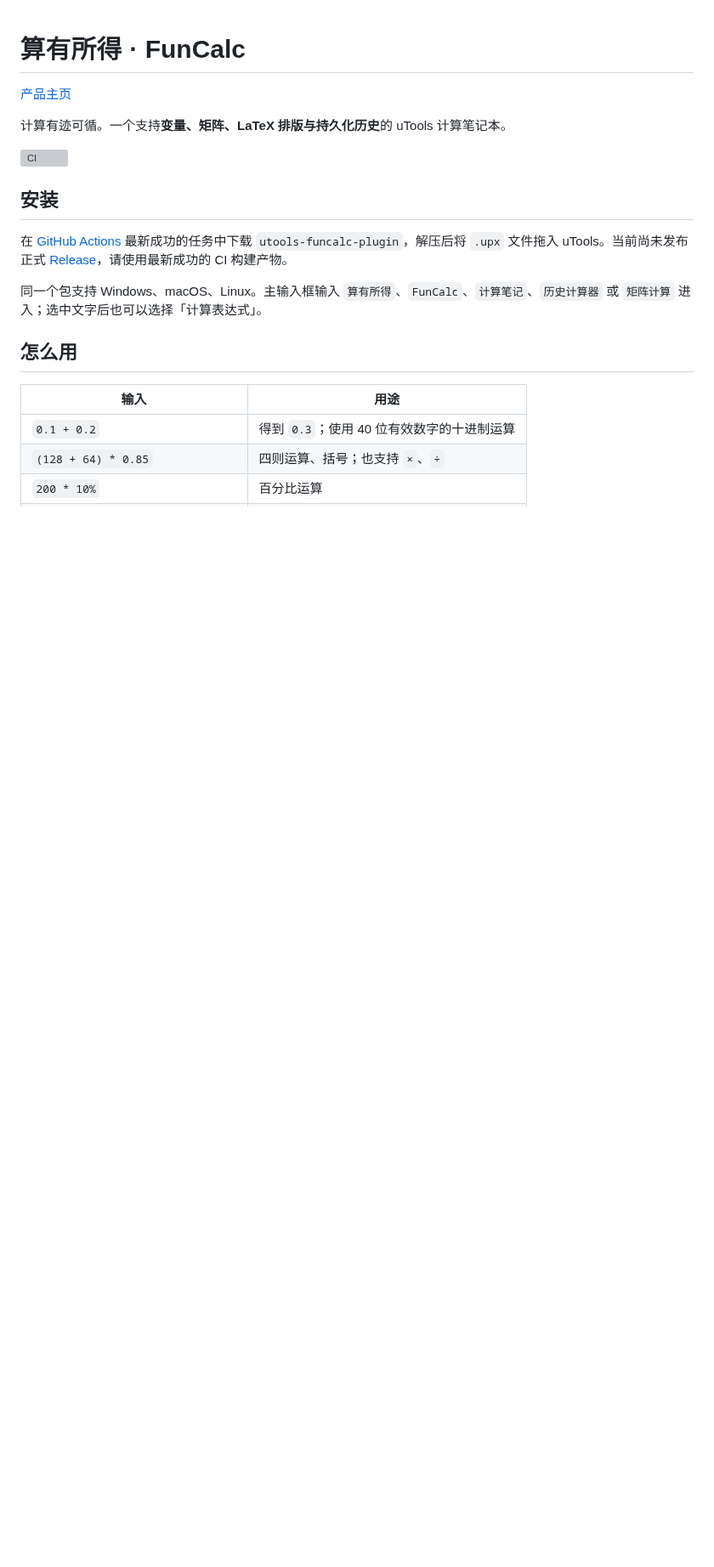
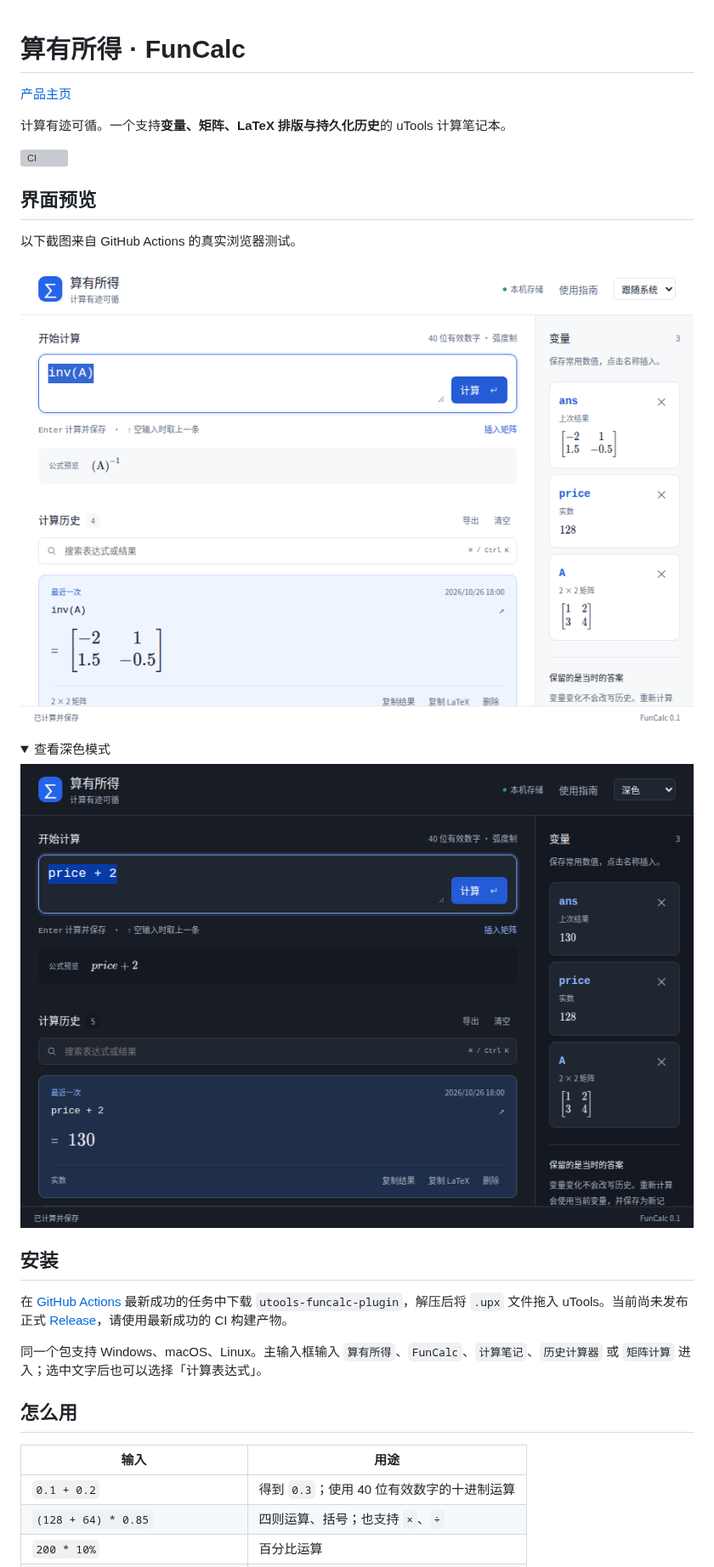
Before and after one commit to farfarfun-utools/utools-funcalc, a Markdown page: README.md, the part around the change. Shown at 85% size. Rendered like a GitHub page; pictures changed too: docs/screenshots/dark.png (added), docs/screenshots/light.png (added); folded sections open; blank space fills up the shorter version; grey boxes are pictures that could not be loaded.

Commit message:
docs: add verified calculator screenshots

```diff
--- a/README.md
+++ b/README.md
@@ -5,6 +5,19 @@
 计算有迹可循。一个支持**变量、矩阵、LaTeX 排版与持久化历史**的 uTools 计算笔记本。
 
 [![CI](https://github.com/farfarfun-utools/utools-funcalc/actions/workflows/ci.yml/badge.svg)](https://github.com/farfarfun-utools/utools-funcalc/actions/workflows/ci.yml)
+
+## 界面预览
+
+以下截图来自 GitHub Actions 的真实浏览器测试。
+
+![浅色模式：矩阵计算、公式预览与变量侧栏](docs/screenshots/light.png)
+
+<details>
+<summary>查看深色模式</summary>
+
+![深色模式：变量计算与历史结果](docs/screenshots/dark.png)
+
+</details>
 
 ## 安装
 
```
